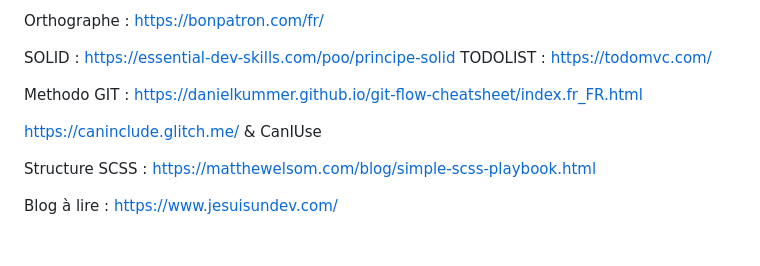
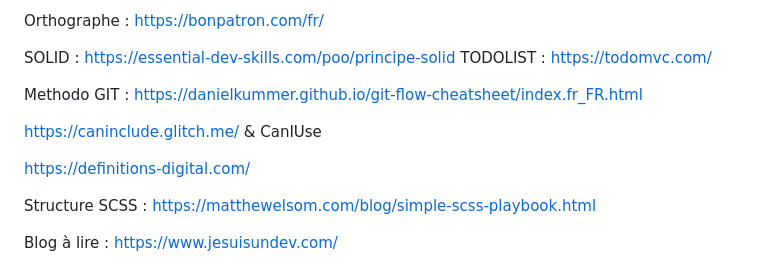
Before and after one commit to Ngenaudet/projet--portfolio-CDUI, a Markdown page: README.md, the part around the change. Drawn GitHub-style; blank space fills up the shorter version.

```diff
--- a/README.md
+++ b/README.md
@@ -97,6 +97,8 @@ Methodo GIT : https://danielkummer.github.io/git-flow-cheatsheet/index.fr_FR.htm
 https://caninclude.glitch.me/
 & CanIUse
 
+https://definitions-digital.com/
+
 Structure SCSS : https://matthewelsom.com/blog/simple-scss-playbook.html
 
 Blog à lire : https://www.jesuisundev.com/
```
